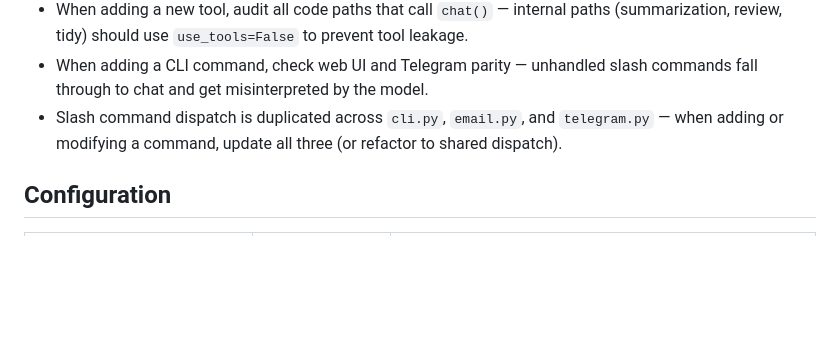
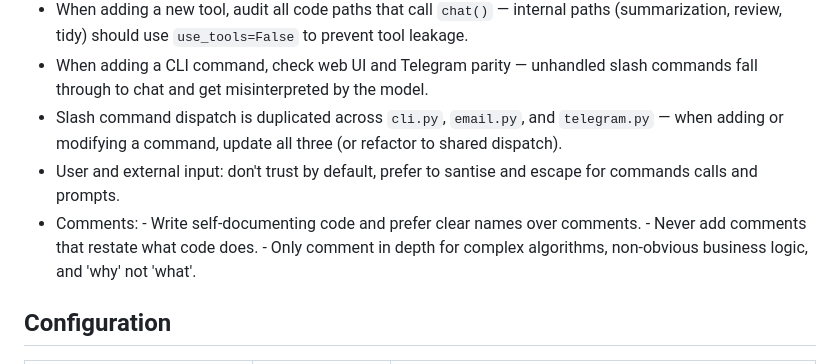
Before and after one commit to dehora/tars, a Markdown page: CLAUDE.md, the part around the change. Drawn GitHub-style; blank space fills up the shorter version.

Commit message:
Updates CLAUDE with comment and user input/prompt guidance.

```diff
--- a/CLAUDE.md
+++ b/CLAUDE.md
@@ -42,6 +42,11 @@ Tars is a personal AI assistant with CLI, web, email, and Telegram channels. Rou
 - When adding a new tool, audit all code paths that call `chat()` — internal paths (summarization, review, tidy) should use `use_tools=False` to prevent tool leakage.
 - When adding a CLI command, check web UI and Telegram parity — unhandled slash commands fall through to chat and get misinterpreted by the model.
 - Slash command dispatch is duplicated across `cli.py`, `email.py`, and `telegram.py` — when adding or modifying a command, update all three (or refactor to shared dispatch).
+- User and external input: don't trust by default, prefer to santise and escape for commands calls and prompts.
+- Comments:
+      - Write self-documenting code and prefer clear names over comments.
+      - Never add comments that restate what code does.
+      - Only comment in depth for complex algorithms, non-obvious business logic, and 'why' not 'what'.
 
 ## Configuration
 
```
